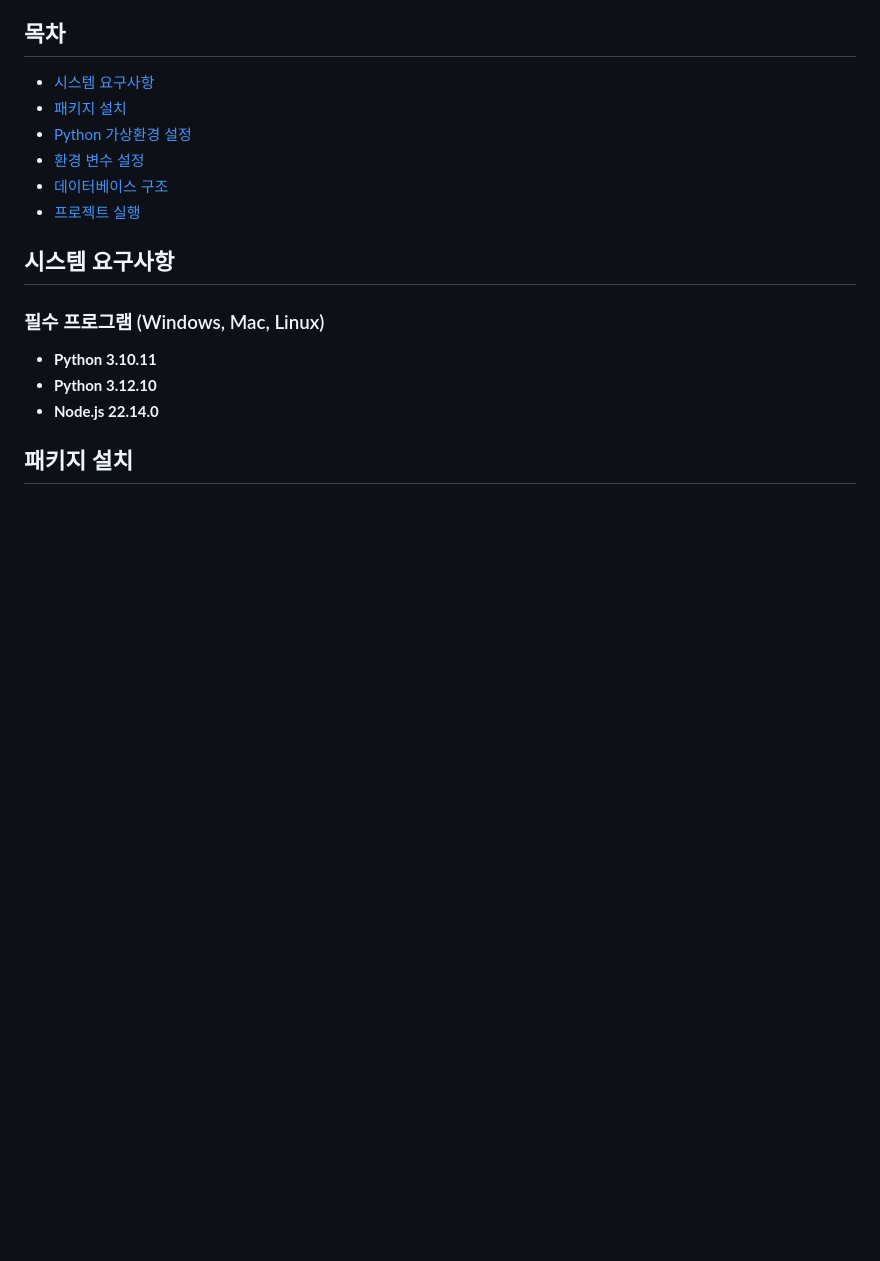
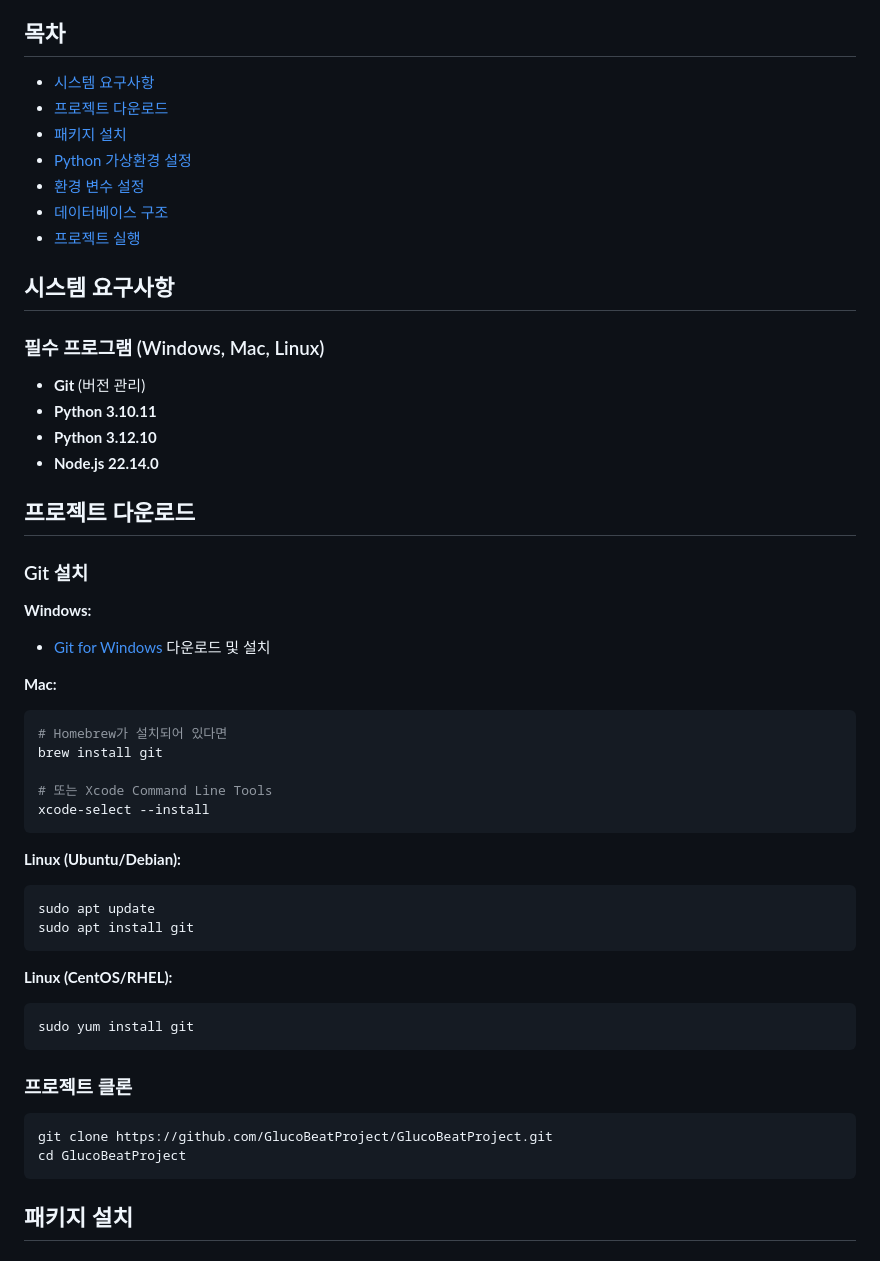
Before and after one commit to GlucoBeatProject/GlucoBeatProject, a Markdown page: README.md, the part around the change. Drawn GitHub-style; blank space fills up the shorter version.

````diff
--- a/README.md
+++ b/README.md
@@ -4,6 +4,7 @@ SW융합대학 디지털 경진대회 최종 출품작
 
 ## 목차
 - [시스템 요구사항](#시스템-요구사항)
+- [프로젝트 다운로드](#프로젝트-다운로드)
 - [패키지 설치](#패키지-설치)
 - [Python 가상환경 설정](#python-가상환경-설정)
 - [환경 변수 설정](#환경-변수-설정)
@@ -13,9 +14,44 @@ SW융합대학 디지털 경진대회 최종 출품작
 ## 시스템 요구사항
 
 ### 필수 프로그램 (Windows, Mac, Linux)
+- **Git** (버전 관리)
 - **Python 3.10.11**
 - **Python 3.12.10**
 - **Node.js 22.14.0**
+
+## 프로젝트 다운로드
+
+### Git 설치
+
+**Windows:**
+- [Git for Windows](https://git-scm.com/download/win) 다운로드 및 설치
+
+**Mac:**
+```bash
+# Homebrew가 설치되어 있다면
+brew install git
+
+# 또는 Xcode Command Line Tools
+xcode-select --install
+```
+
+**Linux (Ubuntu/Debian):**
+```bash
+sudo apt update
+sudo apt install git
+```
+
+**Linux (CentOS/RHEL):**
+```bash
+sudo yum install git
+```
+
+### 프로젝트 클론
+
+```bash
+git clone https://github.com/GlucoBeatProject/GlucoBeatProject.git
+cd GlucoBeatProject
+```
 
 ## 패키지 설치
 
````
